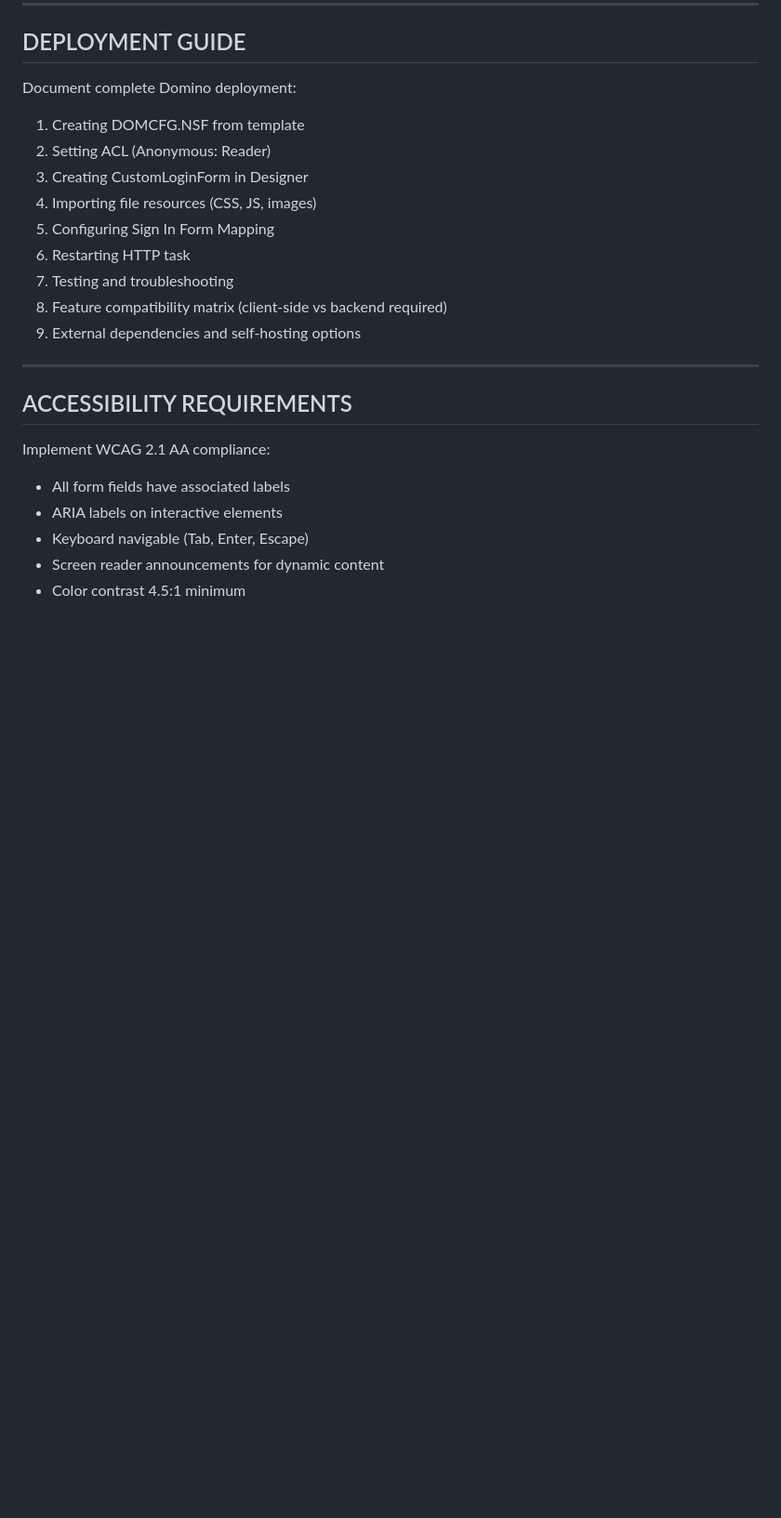
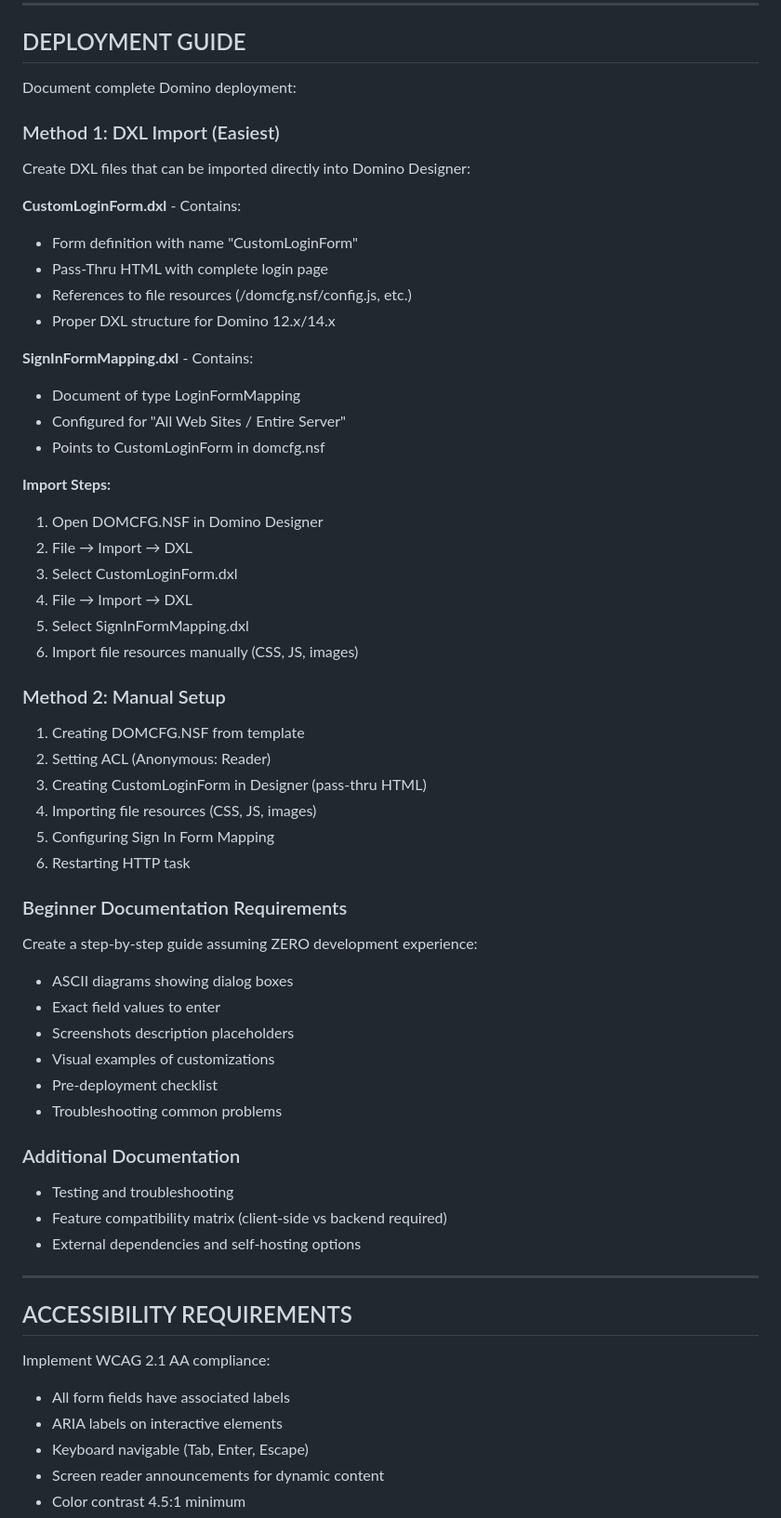
Before and after one commit to rishablearn/DominoCustomWebPageApril26, a Markdown page: docs/RECREATION_PROMPT.md, the part around one of its changes. Shown at 93% size. Drawn GitHub-style; blank space fills up the shorter version.

Commit message:
docs: Update recreation prompt with DXL deployment section

```diff
--- a/docs/RECREATION_PROMPT.md
+++ b/docs/RECREATION_PROMPT.md
@@ -723,15 +729,49 @@ Create 4 sample config files in /samples/:
 
 Document complete Domino deployment:
 
+### Method 1: DXL Import (Easiest)
+Create DXL files that can be imported directly into Domino Designer:
+
+**CustomLoginForm.dxl** - Contains:
+- Form definition with name "CustomLoginForm"
+- Pass-Thru HTML with complete login page
+- References to file resources (/domcfg.nsf/config.js, etc.)
+- Proper DXL structure for Domino 12.x/14.x
+
+**SignInFormMapping.dxl** - Contains:
+- Document of type LoginFormMapping
+- Configured for "All Web Sites / Entire Server"
+- Points to CustomLoginForm in domcfg.nsf
+
+**Import Steps:**
+1. Open DOMCFG.NSF in Domino Designer
+2. File → Import → DXL
+3. Select CustomLoginForm.dxl
+4. File → Import → DXL
+5. Select SignInFormMapping.dxl
+6. Import file resources manually (CSS, JS, images)
+
+### Method 2: Manual Setup
 1. Creating DOMCFG.NSF from template
 2. Setting ACL (Anonymous: Reader)
-3. Creating CustomLoginForm in Designer
+3. Creating CustomLoginForm in Designer (pass-thru HTML)
 4. Importing file resources (CSS, JS, images)
 5. Configuring Sign In Form Mapping
 6. Restarting HTTP task
-7. Testing and troubleshooting
-8. Feature compatibility matrix (client-side vs backend required)
-9. External dependencies and self-hosting options
+
+### Beginner Documentation Requirements
+Create a step-by-step guide assuming ZERO development experience:
+- ASCII diagrams showing dialog boxes
+- Exact field values to enter
+- Screenshots description placeholders
+- Visual examples of customizations
+- Pre-deployment checklist
+- Troubleshooting common problems
+
+### Additional Documentation
+- Testing and troubleshooting
+- Feature compatibility matrix (client-side vs backend required)
+- External dependencies and self-hosting options
 
 ---
 
```
Also changed, not shown: other parts of docs/RECREATION_PROMPT.md (+8 -2 lines).
